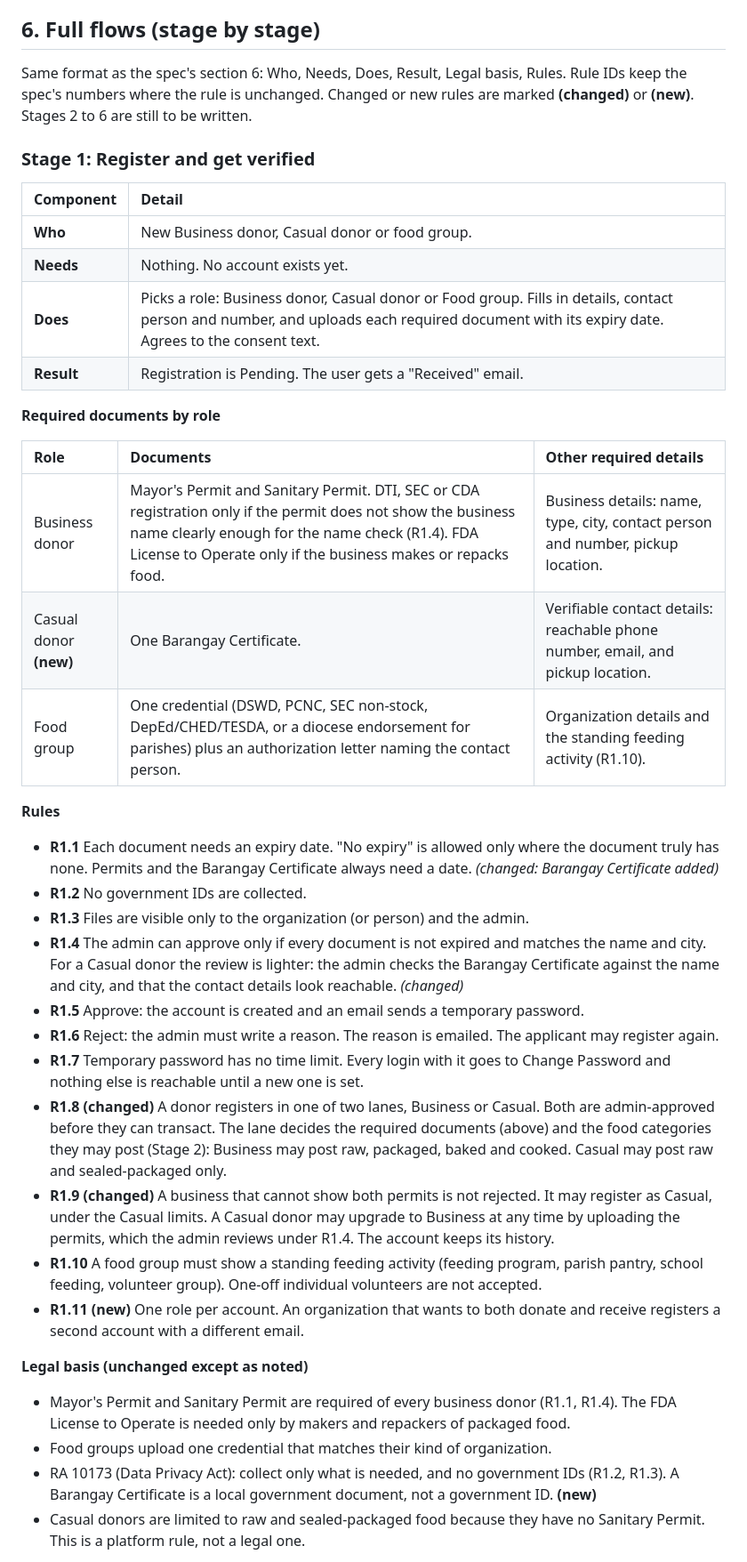
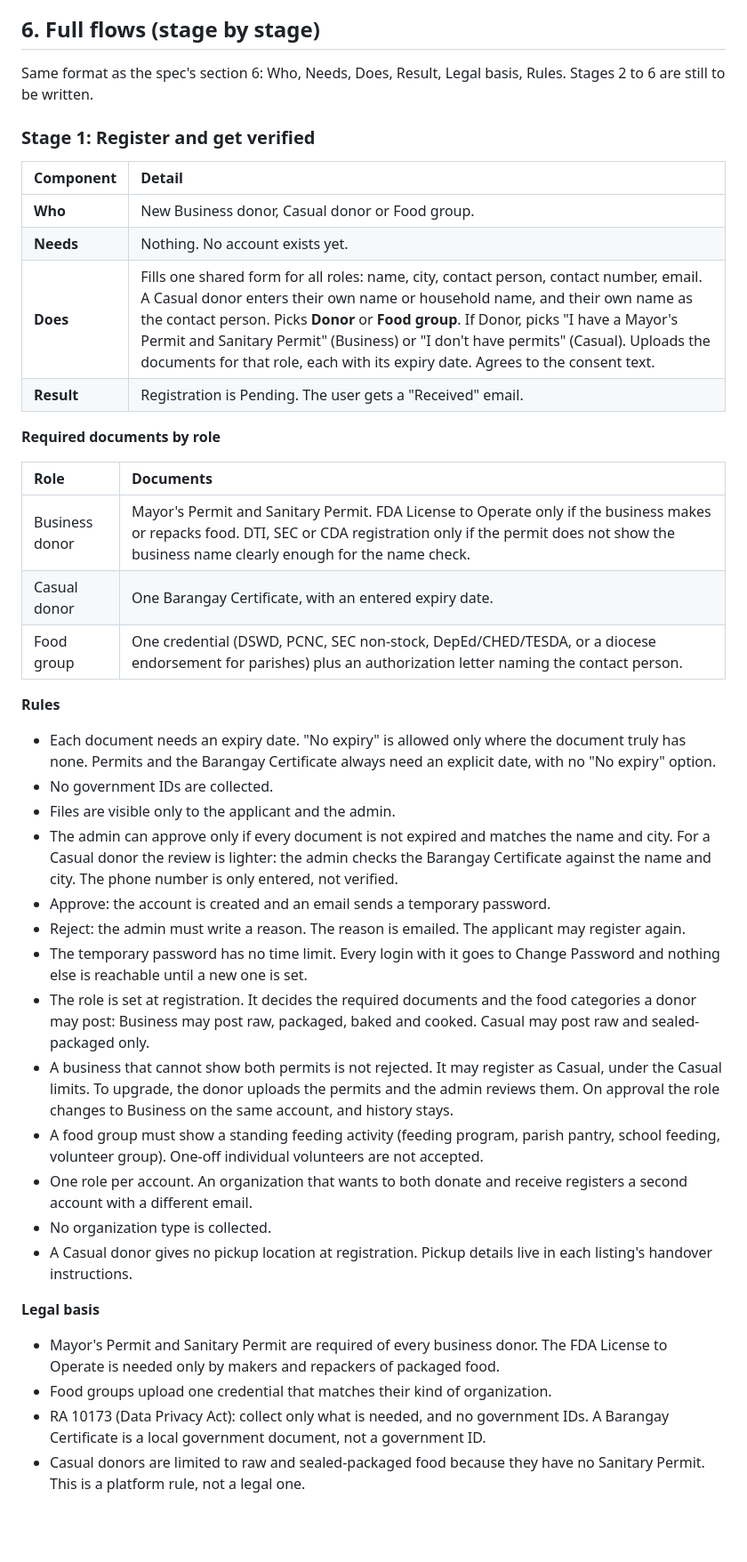
Before and after one commit to Az-Zav/ANIPLATO, a Markdown page: docs/Redesign Draft.md, the part around one of its changes. Shown at 89% size. Drawn GitHub-style; blank space fills up the shorter version.

Commit message:
Revise redesign draft: three roles, drop org type and rule IDs
Role covers Business donor, Casual donor and Food group. Stage 1 rewritten
with the shared registration form and per-role documents.

```diff
--- a/docs/Redesign Draft.md
+++ b/docs/Redesign Draft.md
@@ -51,40 +59,42 @@ ANIPLATO is a matchmaker with receipts: a listing or request, a commitment, a ph
 
 ## 6. Full flows (stage by stage)
 
-Same format as the spec's section 6: Who, Needs, Does, Result, Legal basis, Rules. Rule IDs keep the spec's numbers where the rule is unchanged. Changed or new rules are marked **(changed)** or **(new)**. Stages 2 to 6 are still to be written.
+Same format as the spec's section 6: Who, Needs, Does, Result, Legal basis, Rules. Stages 2 to 6 are still to be written.
 
 ### Stage 1: Register and get verified
 
 | Component | Detail |
 | :-- | :-- |
-| **Who** | New Business donor, Casual donor or food group. |
+| **Who** | New Business donor, Casual donor or Food group. |
 | **Needs** | Nothing. No account exists yet. |
-| **Does** | Picks a role: Business donor, Casual donor or Food group. Fills in details, contact person and number, and uploads each required document with its expiry date. Agrees to the consent text. |
+| **Does** | Fills one shared form for all roles: name, city, contact person, contact number, email. A Casual donor enters their own name or household name, and their own name as the contact person. Picks **Donor** or **Food group**. If Donor, picks "I have a Mayor's Permit and Sanitary Permit" (Business) or "I don't have permits" (Casual). Uploads the documents for that role, each with its expiry date. Agrees to the consent text. |
 | **Result** | Registration is Pending. The user gets a "Received" email. |
 
 **Required documents by role**
 
-| Role | Documents | Other required details |
-| :-- | :-- | :-- |
-| Business donor | Mayor's Permit and Sanitary Permit. DTI, SEC or CDA registration only if the permit does not show the business name clearly enough for the name check (R1.4). FDA License to Operate only if the business makes or repacks food. | Business details: name, type, city, contact person and number, pickup location. |
-| Casual donor **(new)** | One Barangay Certificate. | Verifiable contact details: reachable phone number, email, and pickup location. |
-| Food group | One credential (DSWD, PCNC, SEC non-stock, DepEd/CHED/TESDA, or a diocese endorsement for parishes) plus an authorization letter naming the contact person. | Organization details and the standing feeding activity (R1.10). |
+| Role | Documents |
+| :-- | :-- |
+| Business donor | Mayor's Permit and Sanitary Permit. FDA License to Operate only if the business makes or repacks food. DTI, SEC or CDA registration only if the permit does not show the business name clearly enough for the name check. |
+| Casual donor | One Barangay Certificate, with an entered expiry date. |
+| Food group | One credential (DSWD, PCNC, SEC non-stock, DepEd/CHED/TESDA, or a diocese endorsement for parishes) plus an authorization letter naming the contact person. |
 
 **Rules**
-- **R1.1** Each document needs an expiry date. "No expiry" is allowed only where the document truly has none. Permits and the Barangay Certificate always need a date. *(changed: Barangay Certificate added)*
-- **R1.2** No government IDs are collected.
-- **R1.3** Files are visible only to the organization (or person) and the admin.
-- **R1.4** The admin can approve only if every document is not expired and matches the name and city. For a Casual donor the review is lighter: the admin checks the Barangay Certificate against the name and city, and that the contact details look reachable. *(changed)*
-- **R1.5** Approve: the account is created and an email sends a temporary password.
-- **R1.6** Reject: the admin must write a reason. The reason is emailed. The applicant may register again.
-- **R1.7** Temporary password has no time limit. Every login with it goes to Change Password and nothing else is reachable until a new one is set.
-- **R1.8 (changed)** A donor registers in one of two lanes, Business or Casual. Both are admin-approved before they can transact. The lane decides the required documents (above) and the food categories they may post (Stage 2): Business may post raw, packaged, baked and cooked. Casual may post raw and sealed-packaged only.
-- **R1.9 (changed)** A business that cannot show both permits is not rejected. It may register as Casual, under the Casual limits. A Casual donor may upgrade to Business at any time by uploading the permits, which the admin reviews under R1.4. The account keeps its history.
-- **R1.10** A food group must show a standing feeding activity (feeding program, parish pantry, school feeding, volunteer group). One-off individual volunteers are not accepted.
-- **R1.11 (new)** One role per account. An organization that wants to both donate and receive registers a second account with a different email.
+- Each document needs an expiry date. "No expiry" is allowed only where the document truly has none. Permits and the Barangay Certificate always need an explicit date, with no "No expiry" option.
+- No government IDs are collected.
+- Files are visible only to the applicant and the admin.
+- The admin can approve only if every document is not expired and matches the name and city. For a Casual donor the review is lighter: the admin checks the Barangay Certificate against the name and city. The phone number is only entered, not verified.
+- Approve: the account is created and an email sends a temporary password.
+- Reject: the admin must write a reason. The reason is emailed. The applicant may register again.
+- The temporary password has no time limit. Every login with it goes to Change Password and nothing else is reachable until a new one is set.
+- The role is set at registration. It decides the required documents and the food categories a donor may post: Business may post raw, packaged, baked and cooked. Casual may post raw and sealed-packaged only.
+- A business that cannot show both permits is not rejected. It may register as Casual, under the Casual limits. To upgrade, the donor uploads the permits and the admin reviews them. On approval the role changes to Business on the same account, and history stays.
+- A food group must show a standing feeding activity (feeding program, parish pantry, school feeding, volunteer group). One-off individual volunteers are not accepted.
+- One role per account. An organization that wants to both donate and receive registers a second account with a different email.
+- No organization type is collected.
+- A Casual donor gives no pickup location at registration. Pickup details live in each listing's handover instructions.
 
-**Legal basis (unchanged except as noted)**
-- Mayor's Permit and Sanitary Permit are required of every business donor (R1.1, R1.4). The FDA License to Operate is needed only by makers and repackers of packaged food.
+**Legal basis**
+- Mayor's Permit and Sanitary Permit are required of every business donor. The FDA License to Operate is needed only by makers and repackers of packaged food.
 - Food groups upload one credential that matches their kind of organization.
-- RA 10173 (Data Privacy Act): collect only what is needed, and no government IDs (R1.2, R1.3). A Barangay Certificate is a local government document, not a government ID. **(new)**
+- RA 10173 (Data Privacy Act): collect only what is needed, and no government IDs. A Barangay Certificate is a local government document, not a government ID.
 - Casual donors are limited to raw and sealed-packaged food because they have no Sanitary Permit. This is a platform rule, not a legal one.
```
Also changed, not shown: other parts of docs/Redesign Draft.md (+30 -14 lines).
